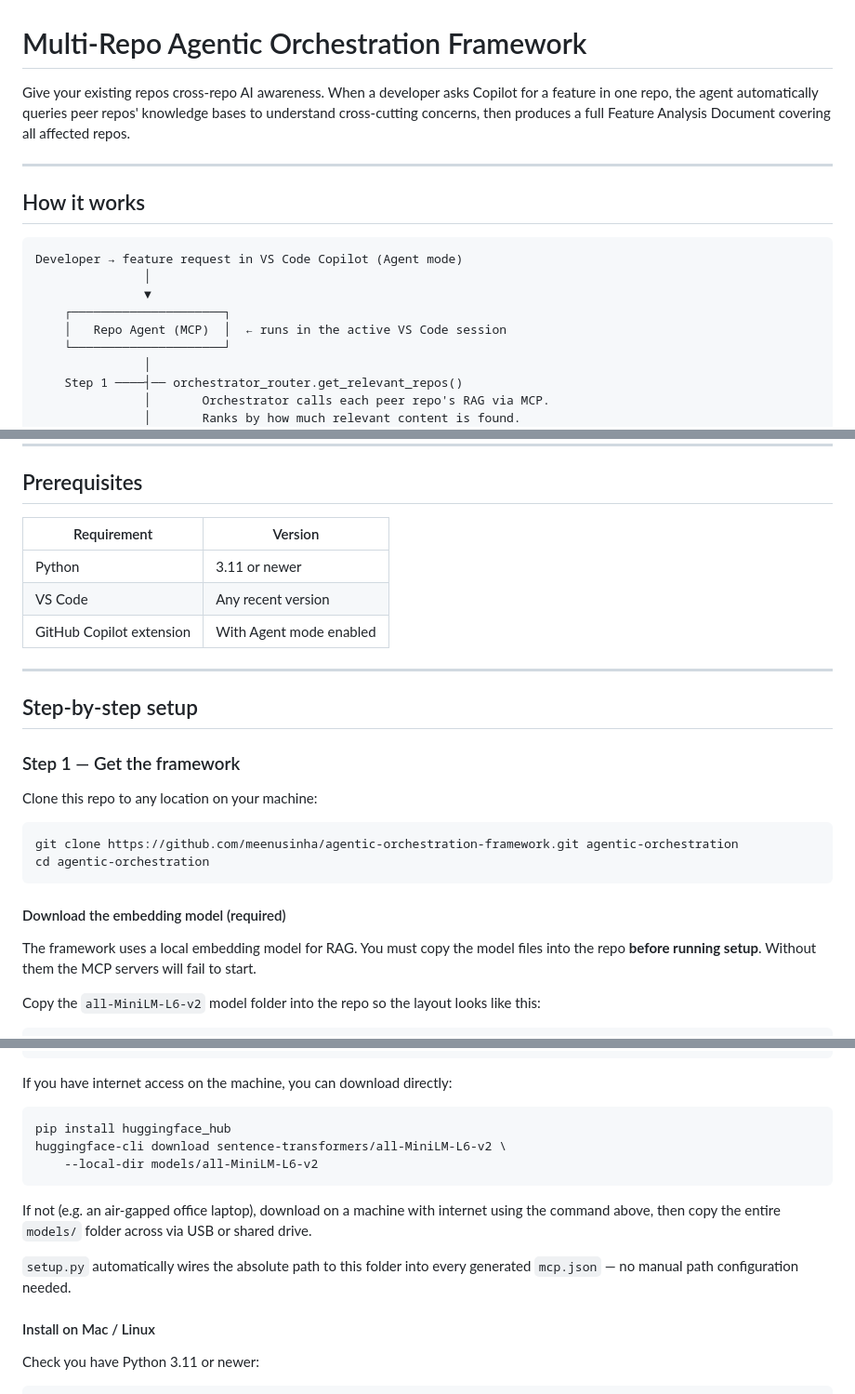
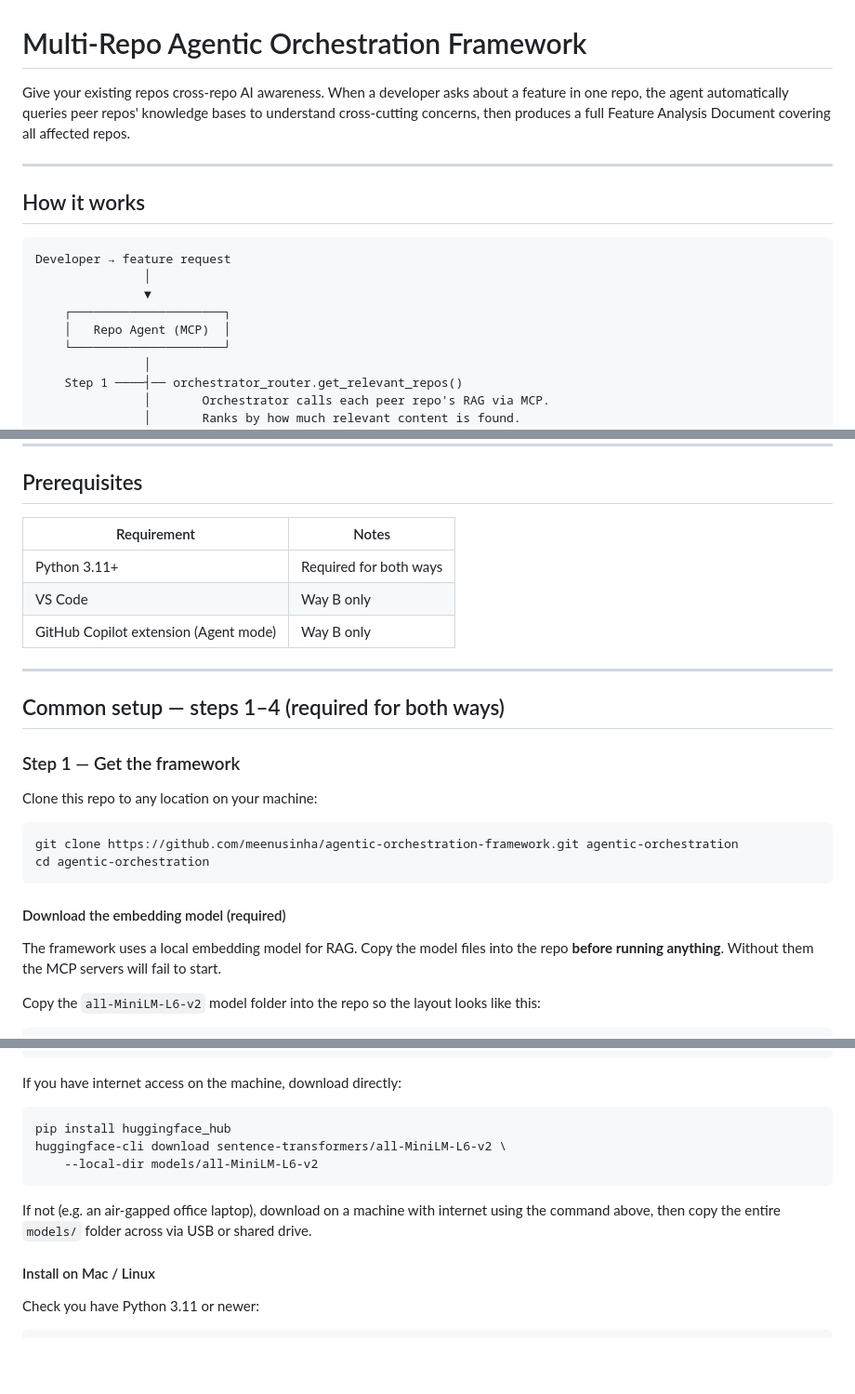
Before and after one commit to meenusinha/agentic-orchestration-framework, a Markdown page: README.md, 3 parts joined by grey strips. Shown at 93% size. GitHub-like rendering; blank space fills up the shorter version.

````diff
--- a/README.md
+++ b/README.md
@@ -1,20 +1,20 @@
 # Multi-Repo Agentic Orchestration Framework
 
-Give your existing repos cross-repo AI awareness. When a developer asks Copilot
-for a feature in one repo, the agent automatically queries peer repos' knowledge
-bases to understand cross-cutting concerns, then produces a full Feature Analysis
-Document covering all affected repos.
+Give your existing repos cross-repo AI awareness. When a developer asks about a feature
+in one repo, the agent automatically queries peer repos' knowledge bases to understand
+cross-cutting concerns, then produces a full Feature Analysis Document covering all
+affected repos.
 
 ---
 
 ## How it works
 
 ```
-Developer → feature request in VS Code Copilot (Agent mode)
+Developer → feature request
                │
                ▼
     ┌─────────────────────┐
-    │   Repo Agent (MCP)  │  ← runs in the active VS Code session
+    │   Repo Agent (MCP)  │
     └─────────────────────┘
                │
     Step 1 ────┤── orchestrator_router.get_relevant_repos()
@@ -126,15 +52,15 @@ Based on the above cross-repo knowledge, implement ...
 
 ## Prerequisites
 
-| Requirement | Version |
-|-------------|---------|
-| Python | 3.11 or newer |
-| VS Code | Any recent version |
-| GitHub Copilot extension | With Agent mode enabled |
+| Requirement | Notes |
+|---|---|
+| Python 3.11+ | Required for both ways |
+| VS Code | Way B only |
+| GitHub Copilot extension (Agent mode) | Way B only |
 
 ---
 
-## Step-by-step setup
+## Common setup — steps 1–4 (required for both ways)
 
 ### Step 1 — Get the framework
 
@@ -147,8 +73,8 @@ cd agentic-orchestration
 
 #### Download the embedding model (required)
 
-The framework uses a local embedding model for RAG. You must copy the model files
-into the repo **before running setup**. Without them the MCP servers will fail to start.
+The framework uses a local embedding model for RAG. Copy the model files into the repo
+**before running anything**. Without them the MCP servers will fail to start.
 
 Copy the `all-MiniLM-L6-v2` model folder into the repo so the layout looks like this:
 
@@ -168,7 +94,7 @@ agentic-orchestration/
             └── config.json
 ```
 
-If you have internet access on the machine, you can download directly:
+If you have internet access on the machine, download directly:
 
 ```bash
 pip install huggingface_hub
@@ -178,9 +104,6 @@ huggingface-cli download sentence-transformers/all-MiniLM-L6-v2 \
 
 If not (e.g. an air-gapped office laptop), download on a machine with internet using
 the command above, then copy the entire `models/` folder across via USB or shared drive.
-
-`setup.py` automatically wires the absolute path to this folder into every generated
-`mcp.json` — no manual path configuration needed.
 
 #### Install on Mac / Linux
 
````
Also changed, not shown: other parts of README.md (+122 -102 lines).
